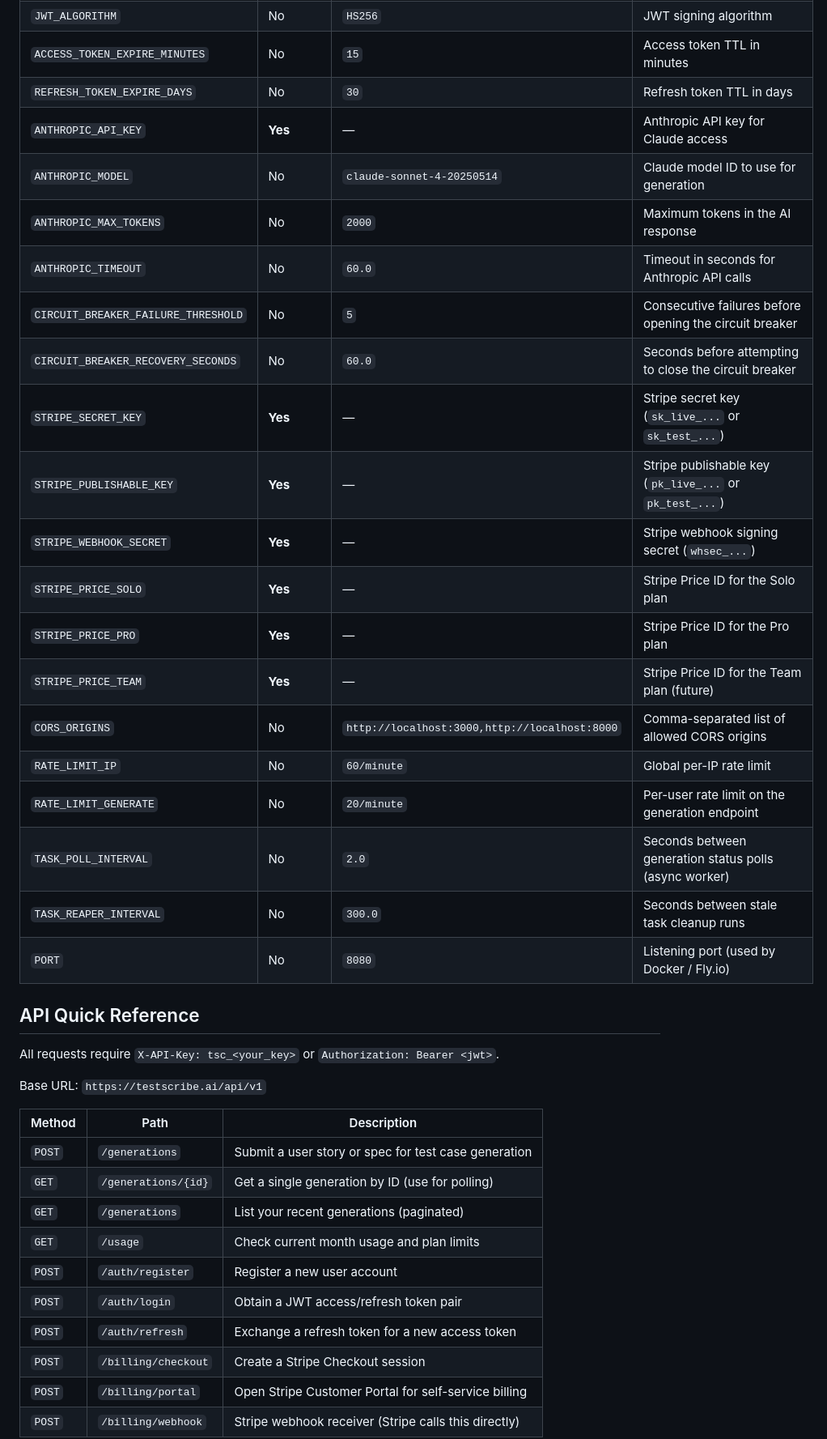
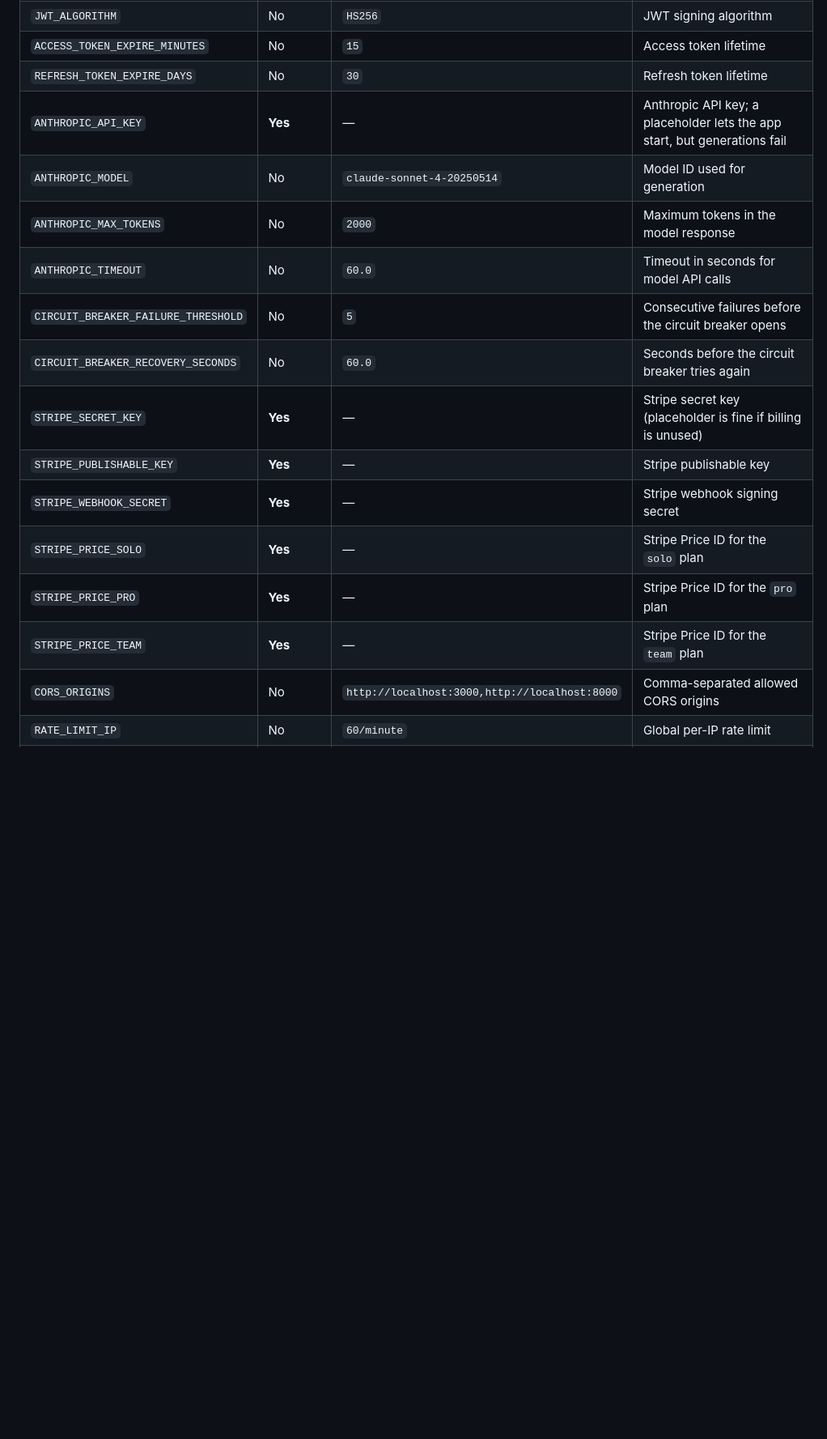
Before and after one commit to RAJUSHANIGARAPU/testscribe, a Markdown page: README.md, the part around one of its changes. Shown at 81% size. Rendered like a GitHub page; blank space fills up the shorter version.

```diff
--- a/README.md
+++ b/README.md
@@ -56,41 +121,17 @@ open http://localhost:8080
 | `JWT_ALGORITHM` | No | `HS256` | JWT signing algorithm |
-| `ACCESS_TOKEN_EXPIRE_MINUTES` | No | `15` | Access token TTL in minutes |
-| `REFRESH_TOKEN_EXPIRE_DAYS` | No | `30` | Refresh token TTL in days |
-| `ANTHROPIC_API_KEY` | **Yes** | — | Anthropic API key for Claude access |
-| `ANTHROPIC_MODEL` | No | `claude-sonnet-4-20250514` | Claude model ID to use for generation |
-| `ANTHROPIC_MAX_TOKENS` | No | `2000` | Maximum tokens in the AI response |
-| `ANTHROPIC_TIMEOUT` | No | `60.0` | Timeout in seconds for Anthropic API calls |
-| `CIRCUIT_BREAKER_FAILURE_THRESHOLD` | No | `5` | Consecutive failures before opening the circuit breaker |
-| `CIRCUIT_BREAKER_RECOVERY_SECONDS` | No | `60.0` | Seconds before attempting to close the circuit breaker |
-| `STRIPE_SECRET_KEY` | **Yes** | — | Stripe secret key (`sk_live_...` or `sk_test_...`) |
-| `STRIPE_PUBLISHABLE_KEY` | **Yes** | — | Stripe publishable key (`pk_live_...` or `pk_test_...`) |
-| `STRIPE_WEBHOOK_SECRET` | **Yes** | — | Stripe webhook signing secret (`whsec_...`) |
-| `STRIPE_PRICE_SOLO` | **Yes** | — | Stripe Price ID for the Solo plan |
-| `STRIPE_PRICE_PRO` | **Yes** | — | Stripe Price ID for the Pro plan |
-| `STRIPE_PRICE_TEAM` | **Yes** | — | Stripe Price ID for the Team plan (future) |
-| `CORS_ORIGINS` | No | `http://localhost:3000,http://localhost:8000` | Comma-separated list of allowed CORS origins |
+| `ACCESS_TOKEN_EXPIRE_MINUTES` | No | `15` | Access token lifetime |
+| `REFRESH_TOKEN_EXPIRE_DAYS` | No | `30` | Refresh token lifetime |
+| `ANTHROPIC_API_KEY` | **Yes** | — | Anthropic API key; a placeholder lets the app start, but generations fail |
+| `ANTHROPIC_MODEL` | No | `claude-sonnet-4-20250514` | Model ID used for generation |
+| `ANTHROPIC_MAX_TOKENS` | No | `2000` | Maximum tokens in the model response |
+| `ANTHROPIC_TIMEOUT` | No | `60.0` | Timeout in seconds for model API calls |
+| `CIRCUIT_BREAKER_FAILURE_THRESHOLD` | No | `5` | Consecutive failures before the circuit breaker opens |
+| `CIRCUIT_BREAKER_RECOVERY_SECONDS` | No | `60.0` | Seconds before the circuit breaker tries again |
+| `STRIPE_SECRET_KEY` | **Yes** | — | Stripe secret key (placeholder is fine if billing is unused) |
+| `STRIPE_PUBLISHABLE_KEY` | **Yes** | — | Stripe publishable key |
+| `STRIPE_WEBHOOK_SECRET` | **Yes** | — | Stripe webhook signing secret |
+| `STRIPE_PRICE_SOLO` | **Yes** | — | Stripe Price ID for the `solo` plan |
+| `STRIPE_PRICE_PRO` | **Yes** | — | Stripe Price ID for the `pro` plan |
+| `STRIPE_PRICE_TEAM` | **Yes** | — | Stripe Price ID for the `team` plan |
+| `CORS_ORIGINS` | No | `http://localhost:3000,http://localhost:8000` | Comma-separated allowed CORS origins |
 | `RATE_LIMIT_IP` | No | `60/minute` | Global per-IP rate limit |
-| `RATE_LIMIT_GENERATE` | No | `20/minute` | Per-user rate limit on the generation endpoint |
-| `TASK_POLL_INTERVAL` | No | `2.0` | Seconds between generation status polls (async worker) |
-| `TASK_REAPER_INTERVAL` | No | `300.0` | Seconds between stale task cleanup runs |
-| `PORT` | No | `8080` | Listening port (used by Docker / Fly.io) |
-
-## API Quick Reference
-
-All requests require `X-API-Key: tsc_<your_key>` or `Authorization: Bearer <jwt>`.
-
-Base URL: `https://testscribe.ai/api/v1`
-
-| Method | Path | Description |
-|---|---|---|
-| `POST` | `/generations` | Submit a user story or spec for test case generation |
-| `GET` | `/generations/{id}` | Get a single generation by ID (use for polling) |
-| `GET` | `/generations` | List your recent generations (paginated) |
-| `GET` | `/usage` | Check current month usage and plan limits |
-| `POST` | `/auth/register` | Register a new user account |
-| `POST` | `/auth/login` | Obtain a JWT access/refresh token pair |
-| `POST` | `/auth/refresh` | Exchange a refresh token for a new access token |
-| `POST` | `/billing/checkout` | Create a Stripe Checkout session |
-| `POST` | `/billing/portal` | Open Stripe Customer Portal for self-service billing |
-| `POST` | `/billing/webhook` | Stripe webhook receiver (Stripe calls this directly) |
-
```
Also changed, not shown: other parts of README.md (+113 -91 lines).
